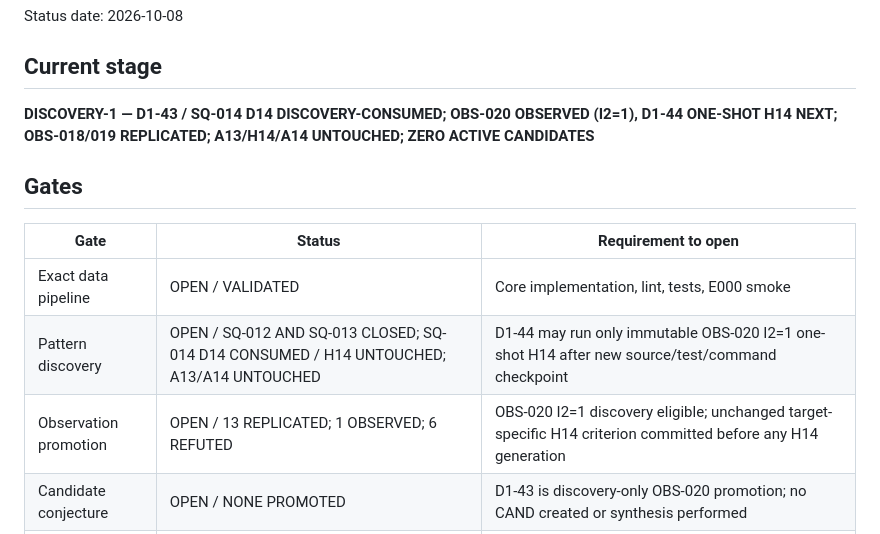
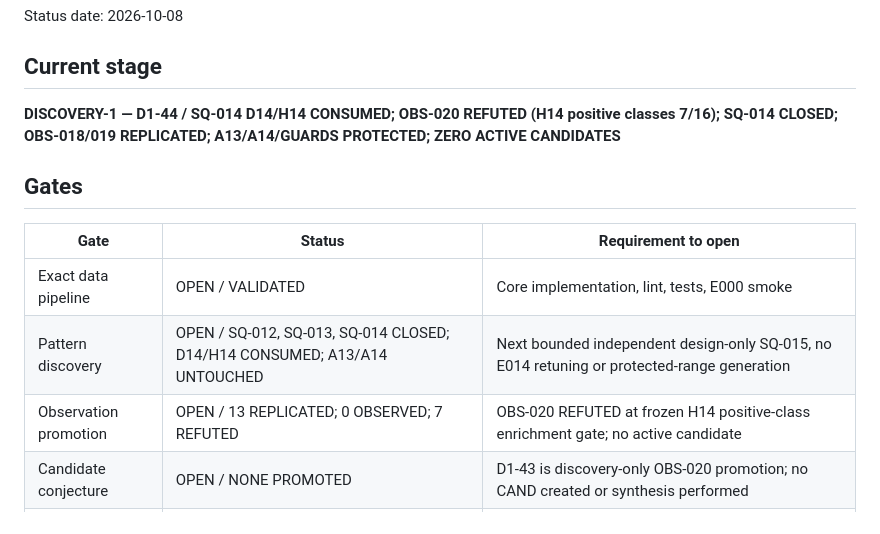
Before and after one commit to jfairfaxball-348/PRIMES, a Markdown page: PROGRAM_STATUS.md, the part around one of its changes. Rendered like a GitHub page.

Commit message:
D1-44 close H14 one-shot REFUTED outcome: PROGRAM_STATUS.md

```diff
--- a/PROGRAM_STATUS.md
+++ b/PROGRAM_STATUS.md
@@ -4,15 +4,15 @@ Status date: 2026-10-08
 
 ## Current stage
 
-**DISCOVERY-1 — D1-43 / SQ-014 D14 DISCOVERY-CONSUMED; OBS-020 OBSERVED (I2=1), D1-44 ONE-SHOT H14 NEXT; OBS-018/019 REPLICATED; A13/H14/A14 UNTOUCHED; ZERO ACTIVE CANDIDATES**
+**DISCOVERY-1 — D1-44 / SQ-014 D14/H14 CONSUMED; OBS-020 REFUTED (H14 positive classes 7/16); SQ-014 CLOSED; OBS-018/019 REPLICATED; A13/A14/GUARDS PROTECTED; ZERO ACTIVE CANDIDATES**
 
 ## Gates
 
 | Gate | Status | Requirement to open |
 |---|---|---|
 | Exact data pipeline | OPEN / VALIDATED | Core implementation, lint, tests, E000 smoke |
-| Pattern discovery | OPEN / SQ-012 AND SQ-013 CLOSED; SQ-014 D14 CONSUMED / H14 UNTOUCHED; A13/A14 UNTOUCHED | D1-44 may run only immutable OBS-020 I2=1 one-shot H14 after new source/test/command checkpoint |
-| Observation promotion | OPEN / 13 REPLICATED; 1 OBSERVED; 6 REFUTED | OBS-020 I2=1 discovery eligible; unchanged target-specific H14 criterion committed before any H14 generation |
+| Pattern discovery | OPEN / SQ-012, SQ-013, SQ-014 CLOSED; D14/H14 CONSUMED; A13/A14 UNTOUCHED | Next bounded independent design-only SQ-015, no E014 retuning or protected-range generation |
+| Observation promotion | OPEN / 13 REPLICATED; 0 OBSERVED; 7 REFUTED | OBS-020 REFUTED at frozen H14 positive-class enrichment gate; no active candidate |
 | Candidate conjecture | OPEN / NONE PROMOTED | D1-43 is discovery-only OBS-020 promotion; no CAND created or synthesis performed |
 | Prior-art collision audit | CLOSED | Candidate status reached |
 | Proof programme | CLOSED | Candidate survives collision/falsification |
```
Also changed, not shown: other parts of PROGRAM_STATUS.md (+4 -0 lines).
